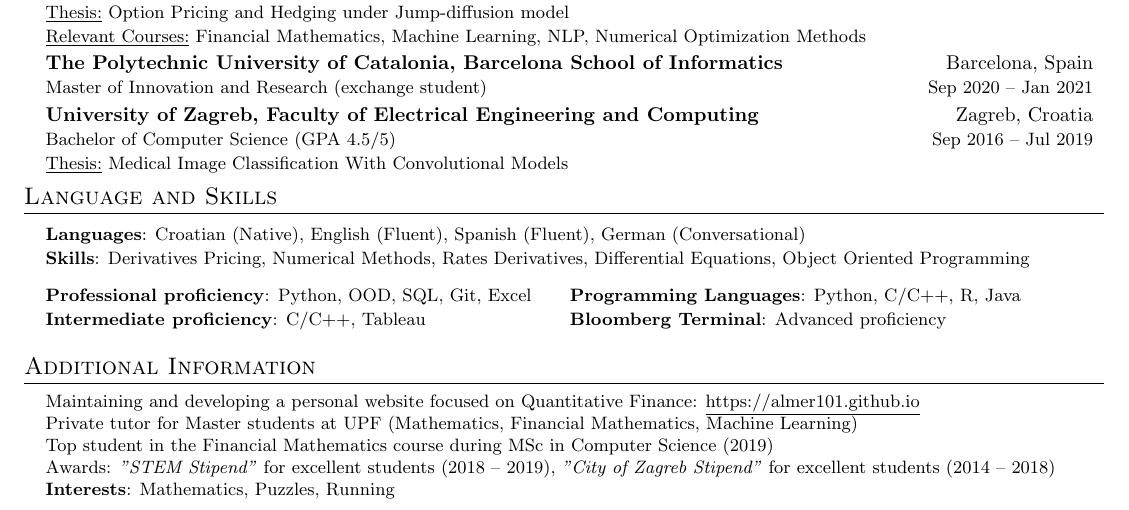
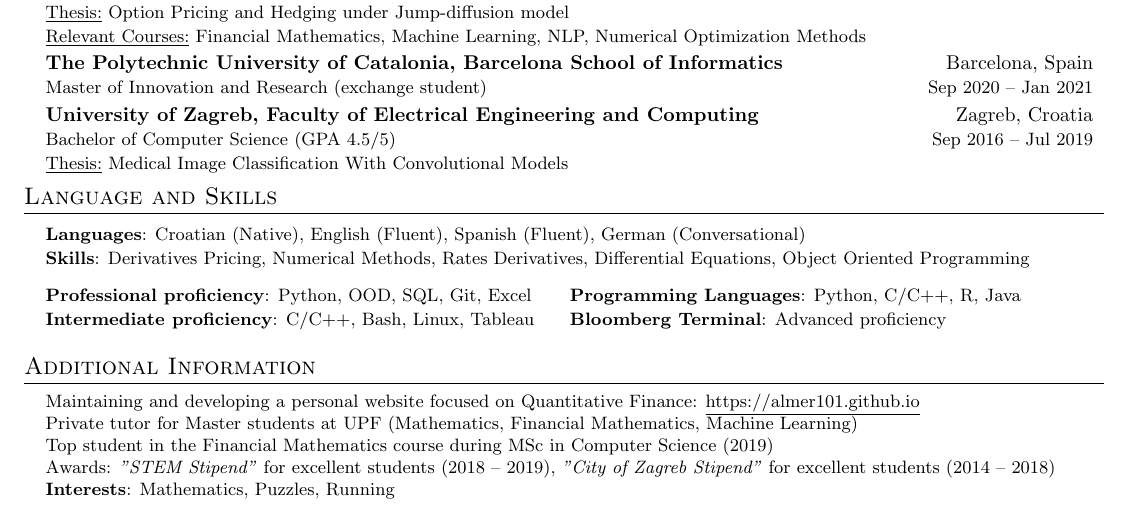
Before and after one commit to almer101/CV, a LaTeX CV (Ivan Almer - CV.tex): part of the page, cut so that both start at the same text. Compiled offline with pdfLaTeX.

Commit message:
add additional skills

```diff
--- a/Ivan Almer - CV.tex
+++ b/Ivan Almer - CV.tex
@@ -264,7 +264,7 @@
    >{\raggedright\arraybackslash}X
 }
 \small{\textbf{Professional proficiency}: Python, OOD, SQL, Git, Excel} & \small{\hspace{3pt}\textbf{Programming Languages}: Python, C/C++, R, Java} \\
-\small{\textbf{Intermediate proficiency}: C/C++, Tableau} & \small{\hspace{3pt}\textbf{Bloomberg Terminal}: Advanced proficiency} \\
+\small{\textbf{Intermediate proficiency}: C/C++, Bash, Linux, Tableau} & \small{\hspace{3pt}\textbf{Bloomberg Terminal}: Advanced proficiency} \\
 \end{tabularx}
 \end{center}
 
```
Also changed, not shown: Ivan Almer - CV.pdf.
